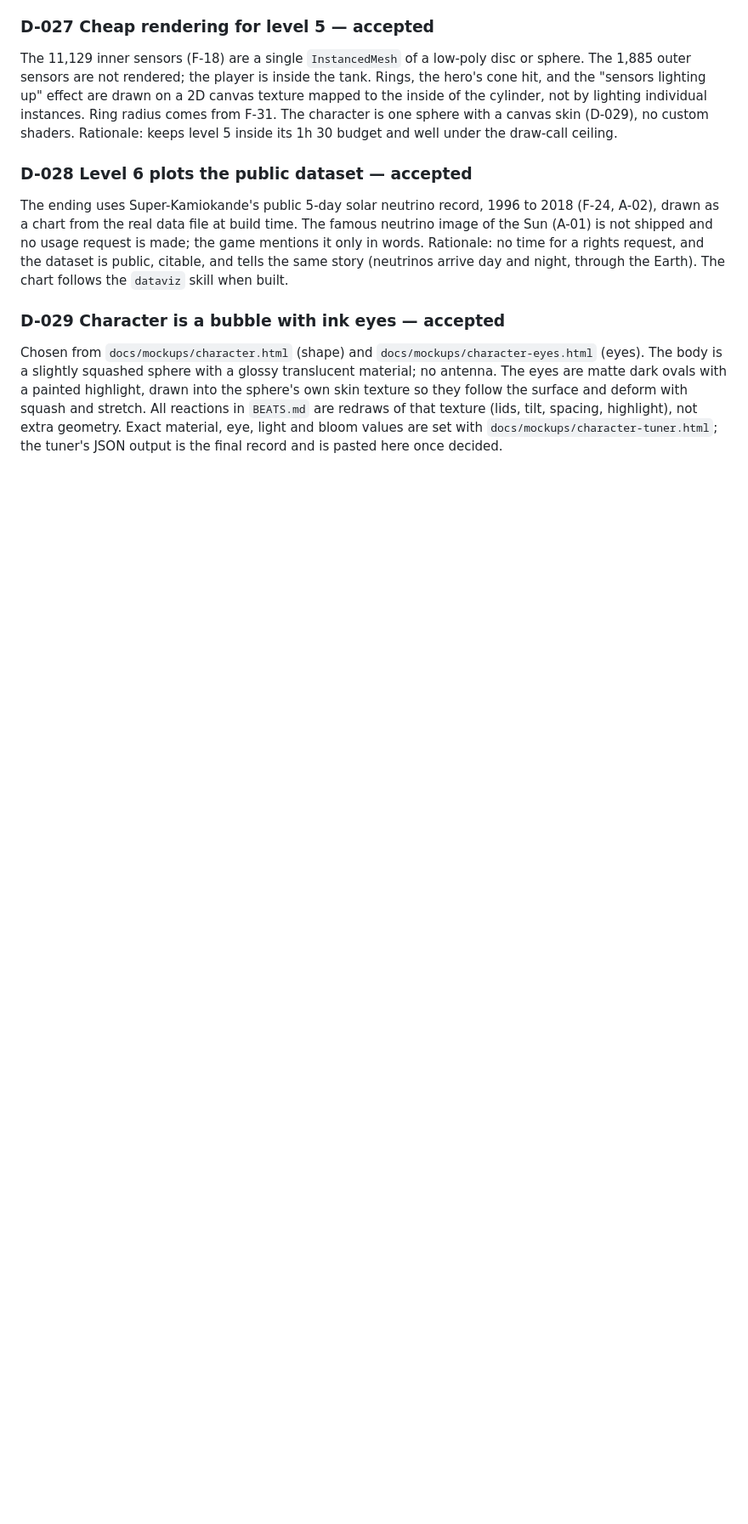
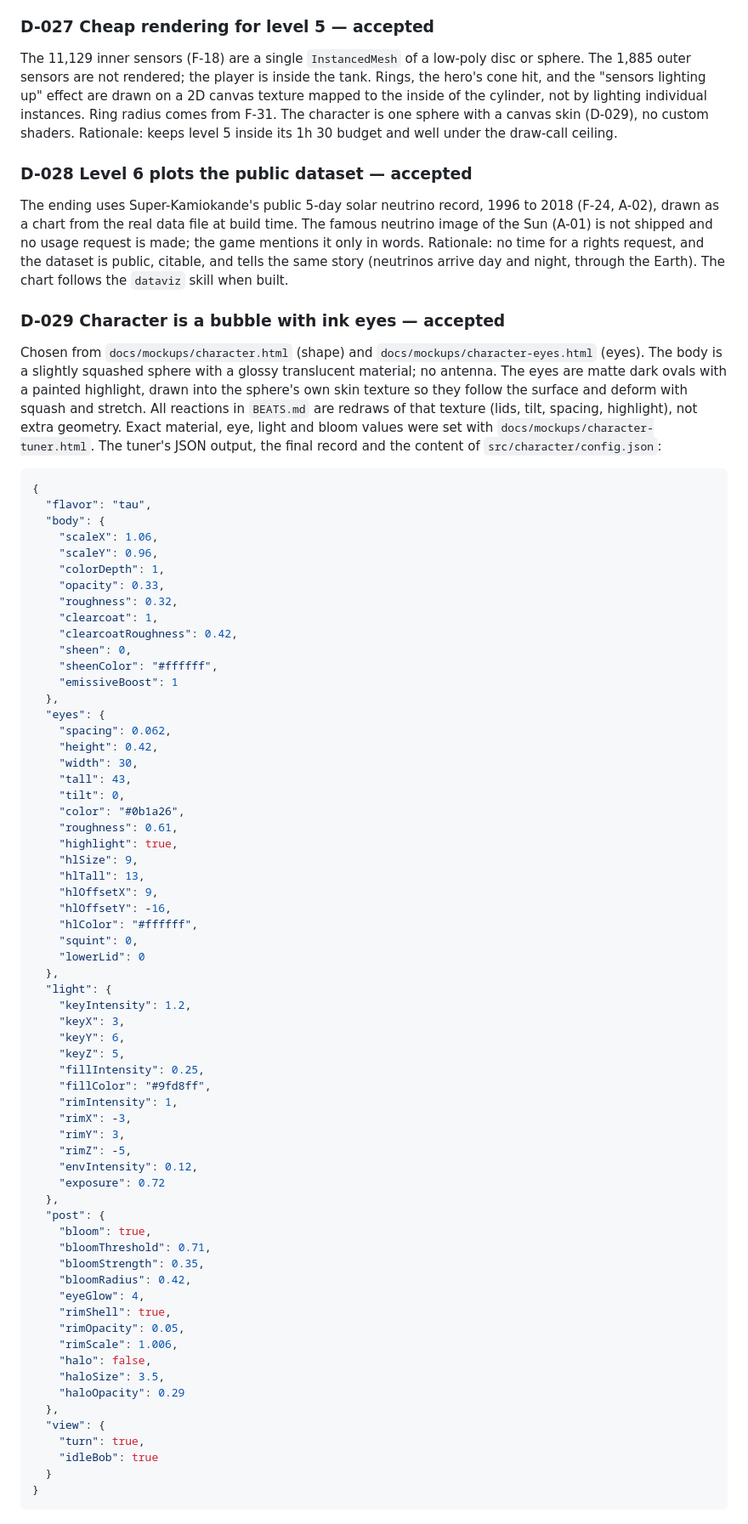
Before and after one commit to jazz-hands/ghost-particle, a Markdown page: docs/DECISIONS.md, the part around one of its changes. Shown at 85% size. Drawn GitHub-style; blank space fills up the shorter version.

Commit message:
docs: record the tuned character JSON in D-029 and the final tints in D-011
Co-Authored-By: Claude Sonnet 5 <noreply@anthropic.com>

````diff
--- a/docs/DECISIONS.md
+++ b/docs/DECISIONS.md
@@ -176,4 +176,70 @@ The ending uses Super-Kamiokande's public 5-day solar neutrino record, 1996 to 2
 
 ### D-029 Character is a bubble with ink eyes — accepted
 
-Chosen from `docs/mockups/character.html` (shape) and `docs/mockups/character-eyes.html` (eyes). The body is a slightly squashed sphere with a glossy translucent material; no antenna. The eyes are matte dark ovals with a painted highlight, drawn into the sphere's own skin texture so they follow the surface and deform with squash and stretch. All reactions in `BEATS.md` are redraws of that texture (lids, tilt, spacing, highlight), not extra geometry. Exact material, eye, light and bloom values are set with `docs/mockups/character-tuner.html`; the tuner's JSON output is the final record and is pasted here once decided.
+Chosen from `docs/mockups/character.html` (shape) and `docs/mockups/character-eyes.html` (eyes). The body is a slightly squashed sphere with a glossy translucent material; no antenna. The eyes are matte dark ovals with a painted highlight, drawn into the sphere's own skin texture so they follow the surface and deform with squash and stretch. All reactions in `BEATS.md` are redraws of that texture (lids, tilt, spacing, highlight), not extra geometry. Exact material, eye, light and bloom values were set with `docs/mockups/character-tuner.html`. The tuner's JSON output, the final record and the content of `src/character/config.json`:
+
+```json
+{
+  "flavor": "tau",
+  "body": {
+    "scaleX": 1.06,
+    "scaleY": 0.96,
+    "colorDepth": 1,
+    "opacity": 0.33,
+    "roughness": 0.32,
+    "clearcoat": 1,
+    "clearcoatRoughness": 0.42,
+    "sheen": 0,
+    "sheenColor": "#ffffff",
+    "emissiveBoost": 1
+  },
+  "eyes": {
+    "spacing": 0.062,
+    "height": 0.42,
+    "width": 30,
+    "tall": 43,
+    "tilt": 0,
+    "color": "#0b1a26",
+    "roughness": 0.61,
+    "highlight": true,
+    "hlSize": 9,
+    "hlTall": 13,
+    "hlOffsetX": 9,
+    "hlOffsetY": -16,
+    "hlColor": "#ffffff",
+    "squint": 0,
+    "lowerLid": 0
+  },
+  "light": {
+    "keyIntensity": 1.2,
+    "keyX": 3,
+    "keyY": 6,
+    "keyZ": 5,
+    "fillIntensity": 0.25,
+    "fillColor": "#9fd8ff",
+    "rimIntensity": 1,
+    "rimX": -3,
+    "rimY": 3,
+    "rimZ": -5,
+    "envIntensity": 0.12,
+    "exposure": 0.72
+  },
+  "post": {
+    "bloom": true,
+    "bloomThreshold": 0.71,
+    "bloomStrength": 0.35,
+    "bloomRadius": 0.42,
+    "eyeGlow": 4,
+    "rimShell": true,
+    "rimOpacity": 0.05,
+    "rimScale": 1.006,
+    "halo": false,
+    "haloSize": 3.5,
+    "haloOpacity": 0.29
+  },
+  "view": {
+    "turn": true,
+    "idleBob": true
+  }
+}
+```
````
Also changed, not shown: other parts of docs/DECISIONS.md (+2 -2 lines).
